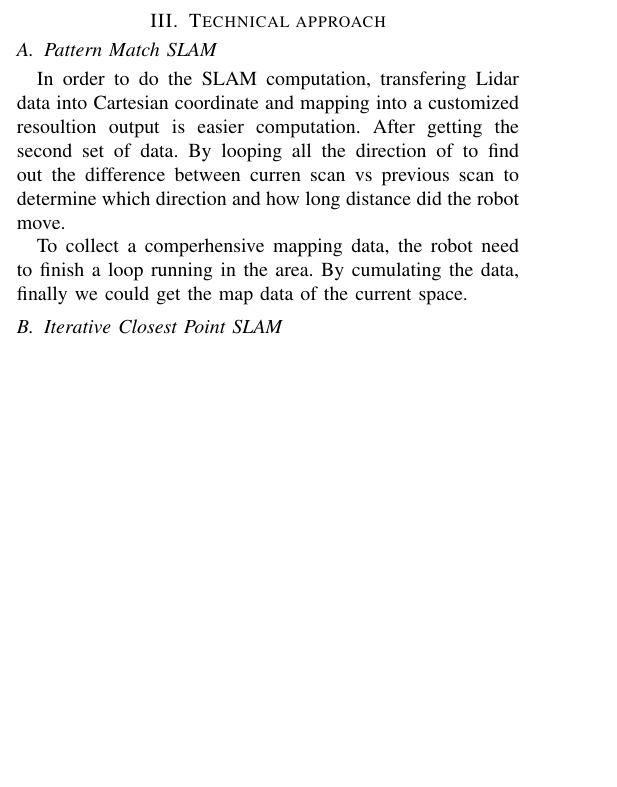
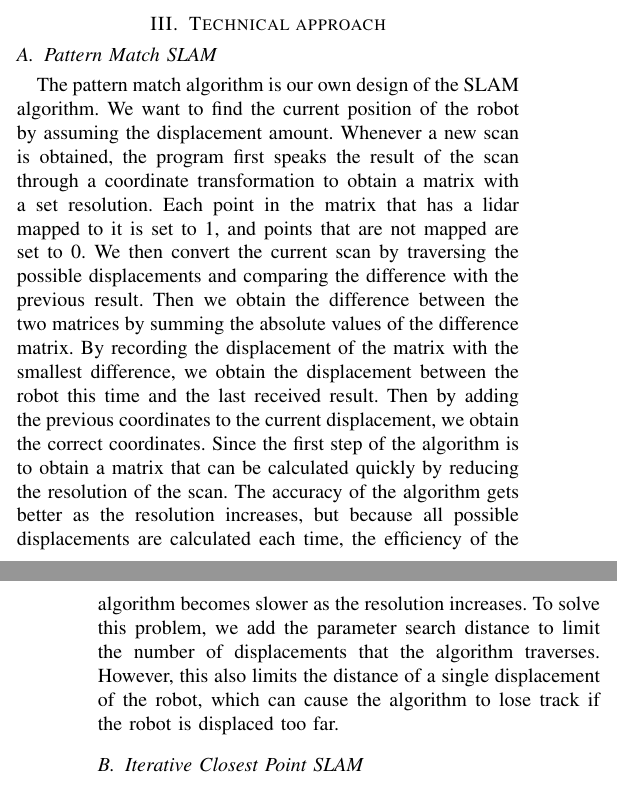
Before and after one commit to skywalkerRex/Simple_SLAM, a LaTeX paper (Report/Lidar_Based_SLAM.tex): part of one column of page 1 of 2 before the commit and two parts of the columns of pages 1 and 2 of 2 after it, the two joined at a grey line, cut so that both start at the same text, the shorter picture padded with empty space. Compiled offline with pdfLaTeX; a missing font is replaced by an installed copy or a similar font; a LaTeX package or settings file that is missing is left out.

Commit message:
Fix Warning

```diff
--- a/Report/Lidar_Based_SLAM.tex
+++ b/Report/Lidar_Based_SLAM.tex
@@ -55,9 +55,8 @@ By studying Wolfgang \& Damon\cite{b1} and John \& John\cite{b4}'s article, we h
 
 \section{Technical  approach}
 \subsection{Pattern Match SLAM}
-In order to do the SLAM computation, transfering Lidar data into Cartesian coordinate and mapping into a customized resoultion output is easier computation. After getting the second set of data. By looping all the direction of to find out the difference between curren scan vs previous scan to determine which direction and how long distance did the robot move.
+The pattern match algorithm is our own design of the SLAM algorithm. We want to find the current position of the robot by assuming the displacement amount. Whenever a new scan is obtained, the program first speaks the result of the scan through a coordinate transformation to obtain a matrix with a set resolution. Each point in the matrix that has a lidar mapped to it is set to 1, and points that are not mapped are set to 0. We then convert the current scan by traversing the possible displacements and comparing the difference with the previous result. Then we obtain the difference between the two matrices by summing the absolute values of the difference matrix. By recording the displacement of the matrix with the smallest difference, we obtain the displacement between the robot this time and the last received result. Then by adding the previous coordinates to the current displacement, we obtain the correct coordinates. Since the first step of the algorithm is to obtain a matrix that can be calculated quickly by reducing the resolution of the scan. The accuracy of the algorithm gets better as the resolution increases, but because all possible displacements are calculated each time, the efficiency of the algorithm becomes slower as the resolution increases. To solve this problem, we add the parameter search distance to limit the number of displacements that the algorithm traverses. However, this also limits the distance of a single displacement of the robot, which can cause the algorithm to lose track if the robot is displaced too far.
 
-To collect a comperhensive mapping data, the robot need to finish a loop running in the area. By cumulating the data, finally we could get the map data of the current space.
 \subsection{Iterative Closest Point SLAM}
 The IEEEtran class file is used to format your paper and style the text. All margins,
 column widths, line spaces, and text fonts are prescribed; please do not
```
Also changed, not shown: Report/Lidar_Based_SLAM.pdf, 1 other file.
